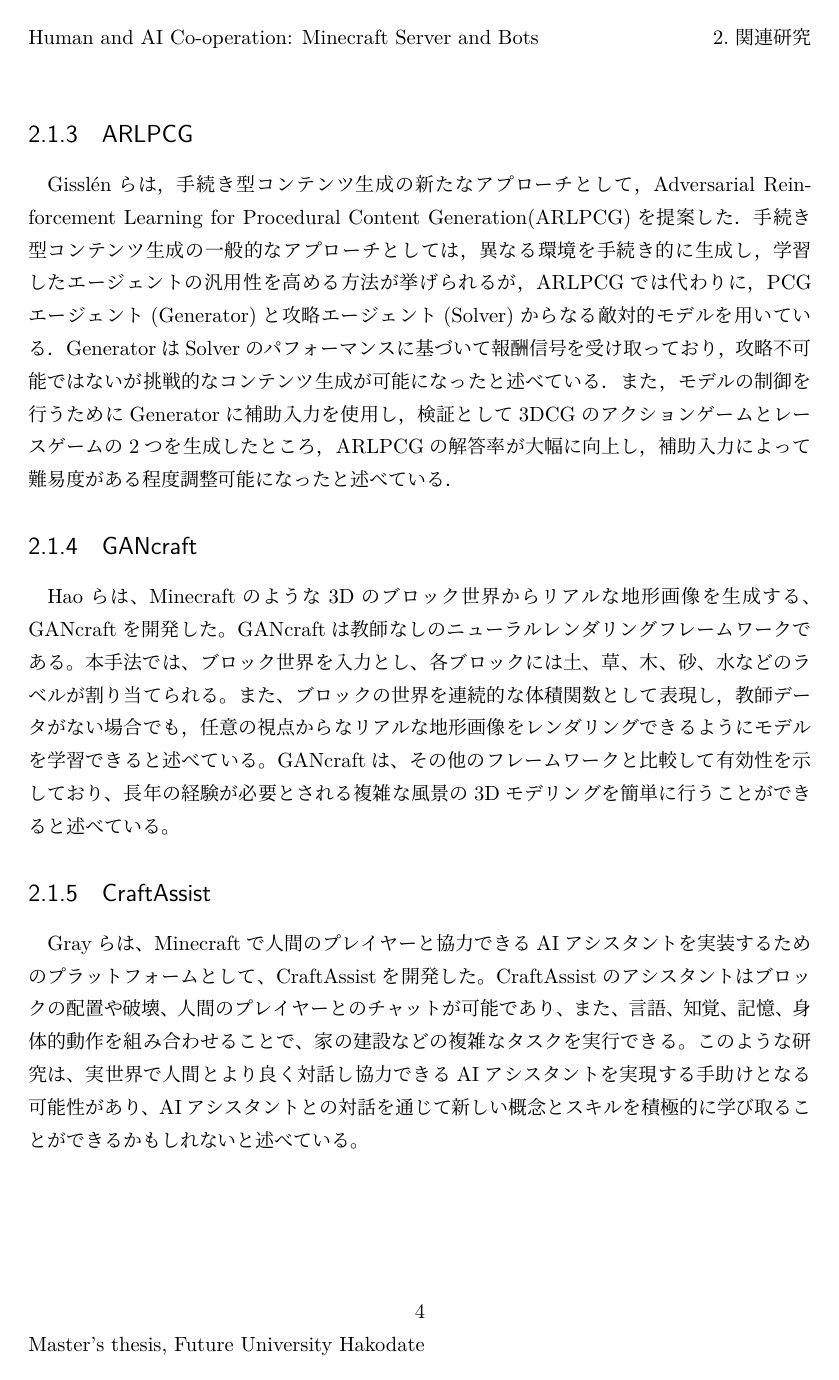
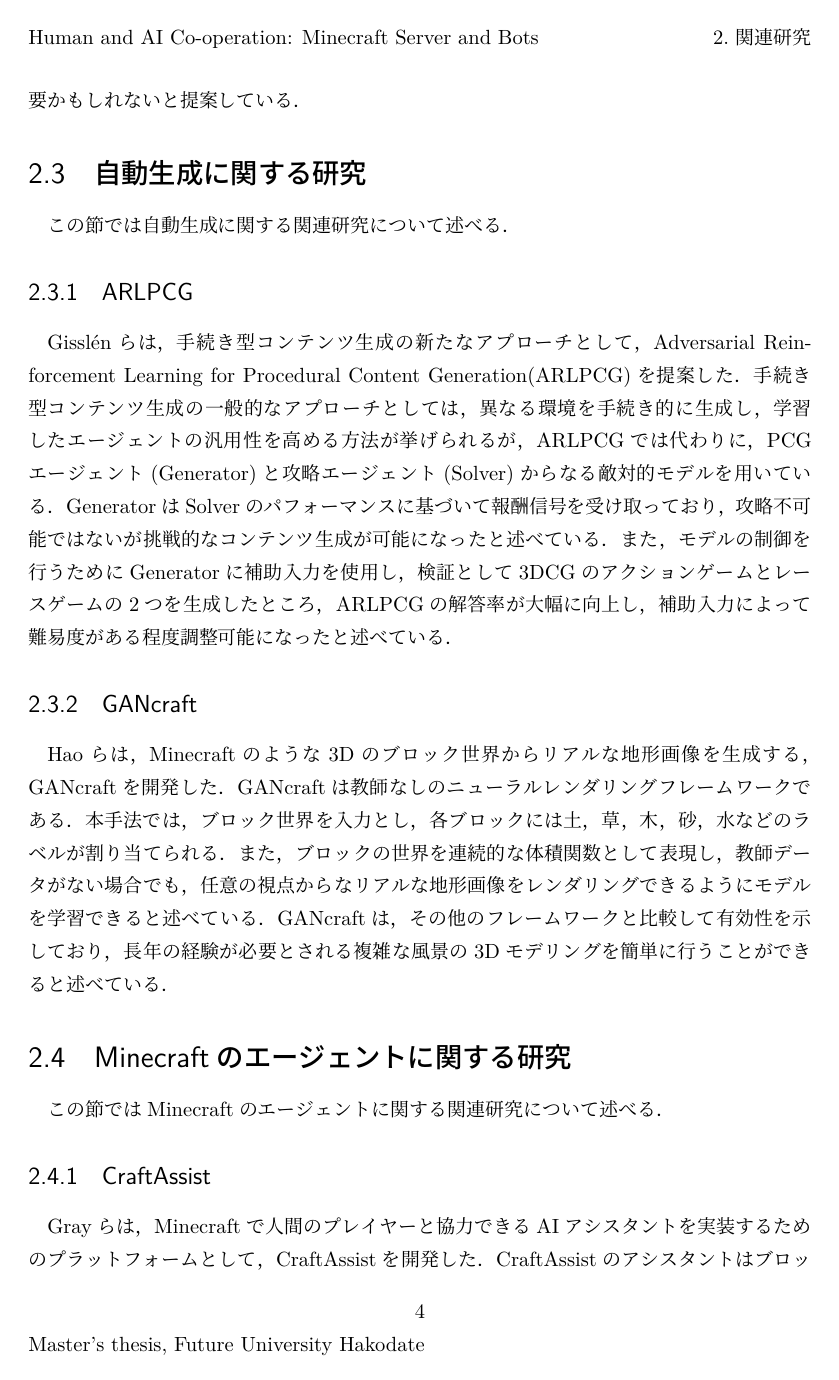
Before and after one commit to koya328/master_thesis, a LaTeX thesis (main.tex, which reads chapter2.tex): page 8 of 28 before the commit and page 9 of 29 after it. Compiled offline with upLaTeX and dvipdfmx.

Commit message:
節で分割しました。

```diff
--- a/chapter2.tex
+++ b/chapter2.tex
@@ -17,6 +19,10 @@ Cipolloneらは高校の文学の授業でMinecraftを使用し，文学の授
 Cipolloneらは作成された映画をプロットとキャラクターの観点で検討したところ，Minecraftを用いたことで生徒が創造性を発揮し，概念を理解しやすくなったと述べている．
 また，Minecraftは他の方法ではコストがかかったり不可能だったりするような作品を生徒が作れるようになるツールであると述べている．
 しかし，ゲーム文化と，正式な学校教育の文化とではギャップが大きいため，Minecraftのような教育ゲームを導入するためには，ゲーム文化をもっと受け入れられるような考えが必要かもしれないと提案している．
+
+
+\section{自動生成に関する研究}
+この節では自動生成に関する関連研究について述べる．
 
 \subsection{ARLPCG}
 Gisslénらは，手続き型コンテンツ生成の新たなアプローチとして，Adversarial Reinforcement Learning for Procedural Content Generation(ARLPCG)を提案した．
@@ -25,13 +31,15 @@ GeneratorはSolverのパフォーマンスに基づいて報酬信号を受け
 また，モデルの制御を行うためにGeneratorに補助入力を使用し，検証として3DCGのアクションゲームとレースゲームの2つを生成したところ，ARLPCGの解答率が大幅に向上し，補助入力によって難易度がある程度調整可能になったと述べている．
 
 \subsection{GANcraft}\label{sec:gancraft}
-Haoらは、Minecraftのような3Dのブロック世界からリアルな地形画像を生成する、GANcraftを開発した。
-GANcraftは教師なしのニューラルレンダリングフレームワークである。
-本手法では、ブロック世界を入力とし、各ブロックには土、草、木、砂、水などのラベルが割り当てられる。
-また、ブロックの世界を連続的な体積関数として表現し，教師データがない場合でも，任意の視点からなリアルな地形画像をレンダリングできるようにモデルを学習できると述べている。
-GANcraftは、その他のフレームワークと比較して有効性を示しており、長年の経験が必要とされる複雑な風景の3Dモデリングを簡単に行うことができると述べている。
+Haoらは，Minecraftのような3Dのブロック世界からリアルな地形画像を生成する，GANcraftを開発した．
+GANcraftは教師なしのニューラルレンダリングフレームワークである．
+本手法では，ブロック世界を入力とし，各ブロックには土，草，木，砂，水などのラベルが割り当てられる．
+また，ブロックの世界を連続的な体積関数として表現し，教師データがない場合でも，任意の視点からなリアルな地形画像をレンダリングできるようにモデルを学習できると述べている．
+GANcraftは，その他のフレームワークと比較して有効性を示しており，長年の経験が必要とされる複雑な風景の3Dモデリングを簡単に行うことができると述べている．
+
+\section{Minecraftのエージェントに関する研究}
+この節ではMinecraftのエージェントに関する関連研究について述べる．
 
 \subsection{CraftAssist}
-Grayらは、Minecraftで人間のプレイヤーと協力できるAIアシスタントを実装するためのプラットフォームとして、CraftAssistを開発した。
-CraftAssistのアシスタントはブロックの配置や破壊、人間のプレイヤーとのチャットが可能であり、また、言語、知覚、記憶、身体的動作を組み合わせることで、家の建設などの複雑なタスクを実行できる。
-このような研究は、実世界で人間とより良く対話し協力できるAIアシスタントを実現する手助けとなる可能性があり、AIアシスタントとの対話を通じて新しい概念とスキルを積極的に学び取ることができるかもしれないと述べている。
+Grayらは，Minecraftで人間のプレイヤーと協力できるAIアシスタントを実装するためのプラットフォームとして，CraftAssistを開発した．
+CraftAssistのアシスタントはブロックの配置や破壊，人間のプレイヤーとのチャットが可能であり，また，言語，知覚，記憶，身体的動作を組み合わせることで，家の建設などの複雑なタスクを実行できる．
```
Also changed, not shown: chapter2.tex (19 more changed lines).
